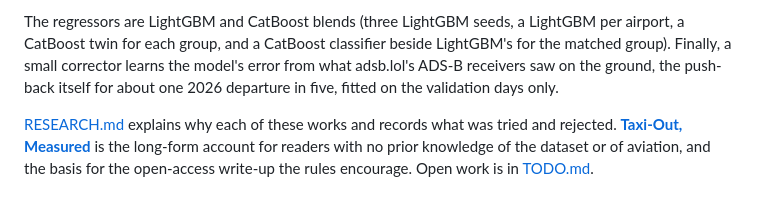
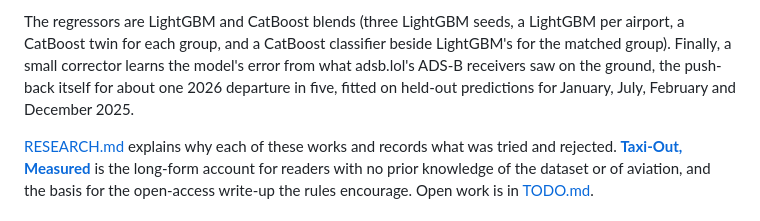
Before and after one commit to joris-decombe/taxiout, a Markdown page: README.md, the part around one of its changes. GitHub-like rendering.

```diff
--- a/README.md
+++ b/README.md
@@ -125,7 +132,8 @@ LightGBM per airport, a CatBoost twin for each group, and a CatBoost
 classifier beside LightGBM's for the matched group). Finally, a small
 corrector learns the model's error from what adsb.lol's ADS-B receivers saw
 on the ground, the push-back itself for about one 2026 departure in five,
-fitted on the validation days only.
+fitted on held-out predictions for January, July, February and December
+2025.
 
 [RESEARCH.md](RESEARCH.md) explains why each of these works and records what
 was tried and rejected. **[Taxi-Out, Measured](https://joris-decombe.github.io/taxiout/)**
```
Also changed, not shown: other parts of README.md (+21 -7 lines), CLAUDE.md (+12 -3 lines), TODO.md (+28 -21 lines).
